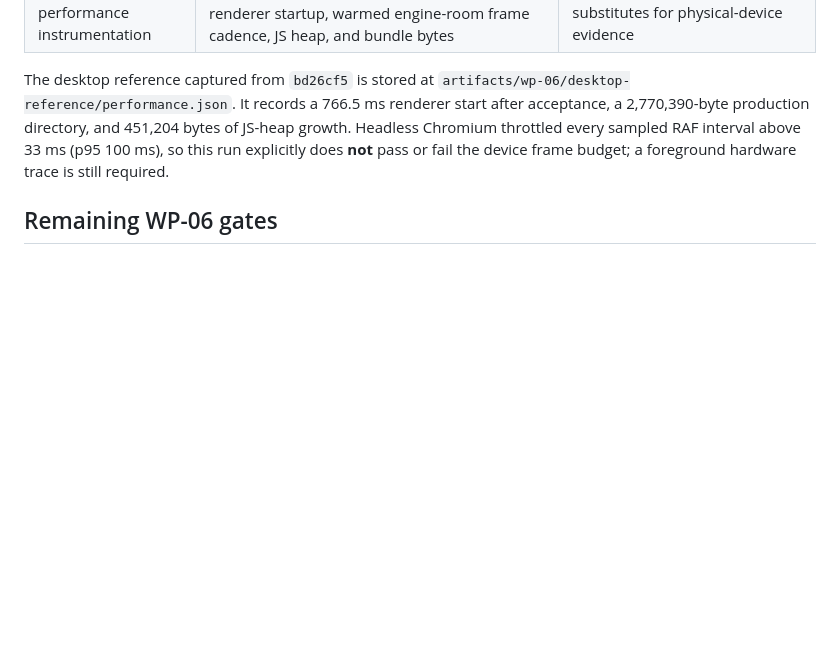
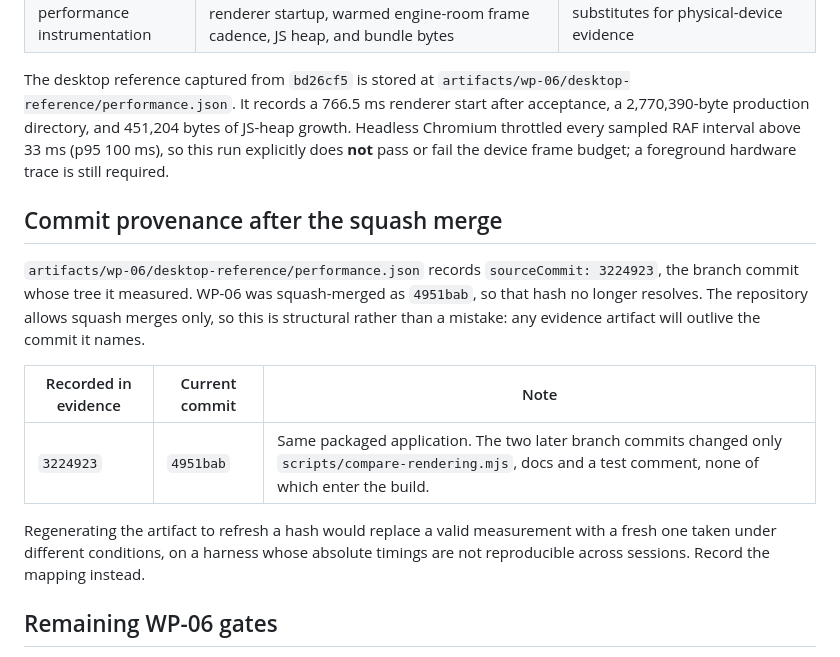
Before and after one commit to N1k4G/diving-simulator, a Markdown page: docs/wp-06-acceptance.md, the part around the change. Drawn GitHub-style; blank space fills up the shorter version.

Commit message:
docs: remap WP-06 evidence provenance after the squash merge (#118)
The artifact names the branch commit whose tree it measured, and the squash
merge retired that hash. This repository allows squash merges only, so every
evidence artifact will outlive the commit it names; recording the mapping is
the durable answer rather than regenerating a valid measurement to chase a
hash.

```diff
--- a/docs/wp-06-acceptance.md
+++ b/docs/wp-06-acceptance.md
@@ -42,6 +42,22 @@ renderer start after acceptance, a 2,770,390-byte production directory, and
 interval above 33 ms (p95 100 ms), so this run explicitly does **not** pass or
 fail the device frame budget; a foreground hardware trace is still required.
 
+## Commit provenance after the squash merge
+
+`artifacts/wp-06/desktop-reference/performance.json` records
+`sourceCommit: 3224923`, the branch commit whose tree it measured. WP-06 was
+squash-merged as `4951bab`, so that hash no longer resolves. The repository
+allows squash merges only, so this is structural rather than a mistake: any
+evidence artifact will outlive the commit it names.
+
+| Recorded in evidence | Current commit | Note |
+| --- | --- | --- |
+| `3224923` | `4951bab` | Same packaged application. The two later branch commits changed only `scripts/compare-rendering.mjs`, docs and a test comment, none of which enter the build. |
+
+Regenerating the artifact to refresh a hash would replace a valid measurement
+with a fresh one taken under different conditions, on a harness whose absolute
+timings are not reproducible across sessions. Record the mapping instead.
+
 ## Remaining WP-06 gates
 
 - Validate Web Audio interruption/output behavior and memory on physical devices.
```
